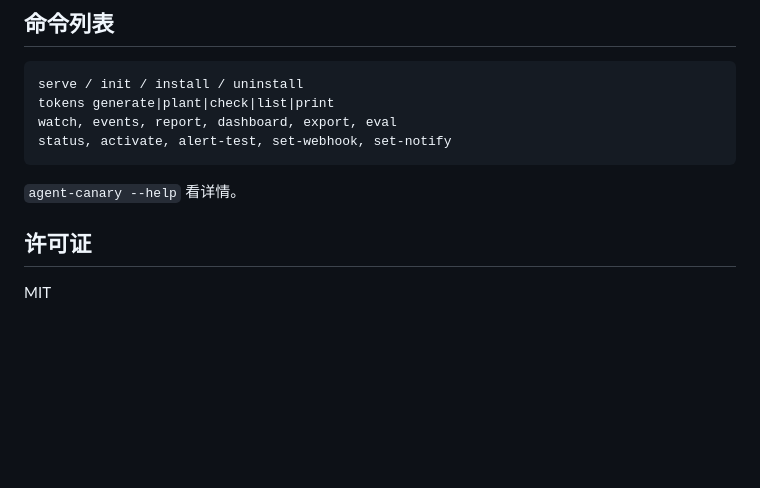
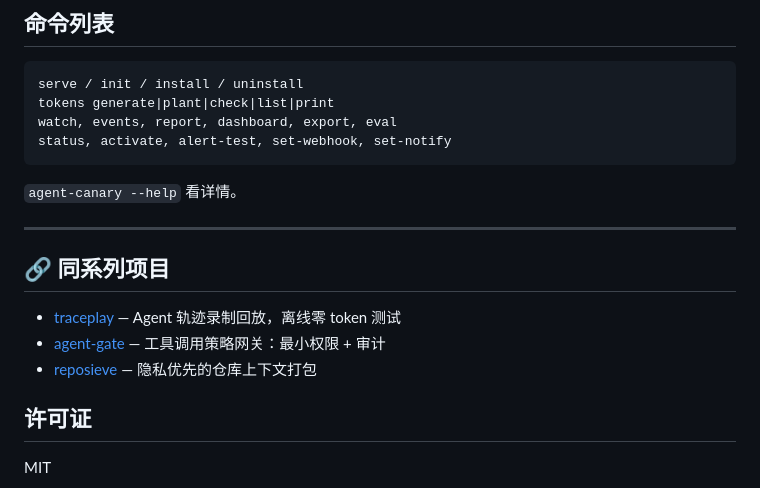
Before and after one commit to DorianChn/agent-canary, a Markdown page: README.zh-CN.md, the part around the change. Rendered like a GitHub page; blank space fills up the shorter version.

Commit message:
docs: cross-link related suite projects

```diff
--- a/README.zh-CN.md
+++ b/README.zh-CN.md
@@ -117,6 +117,13 @@ agent 眼里这些都是管理员级工具，但它们什么都不做。
 
 `agent-canary --help` 看详情。
 
+---
+
+## 🔗 同系列项目
+
+- [traceplay](https://github.com/DorianChn/traceplay) — Agent 轨迹录制回放，离线零 token 测试
+- [agent-gate](https://github.com/DorianChn/agent-gate) — 工具调用策略网关：最小权限 + 审计
+- [reposieve](https://github.com/DorianChn/reposieve) — 隐私优先的仓库上下文打包
 ## 许可证
 
 MIT
```
